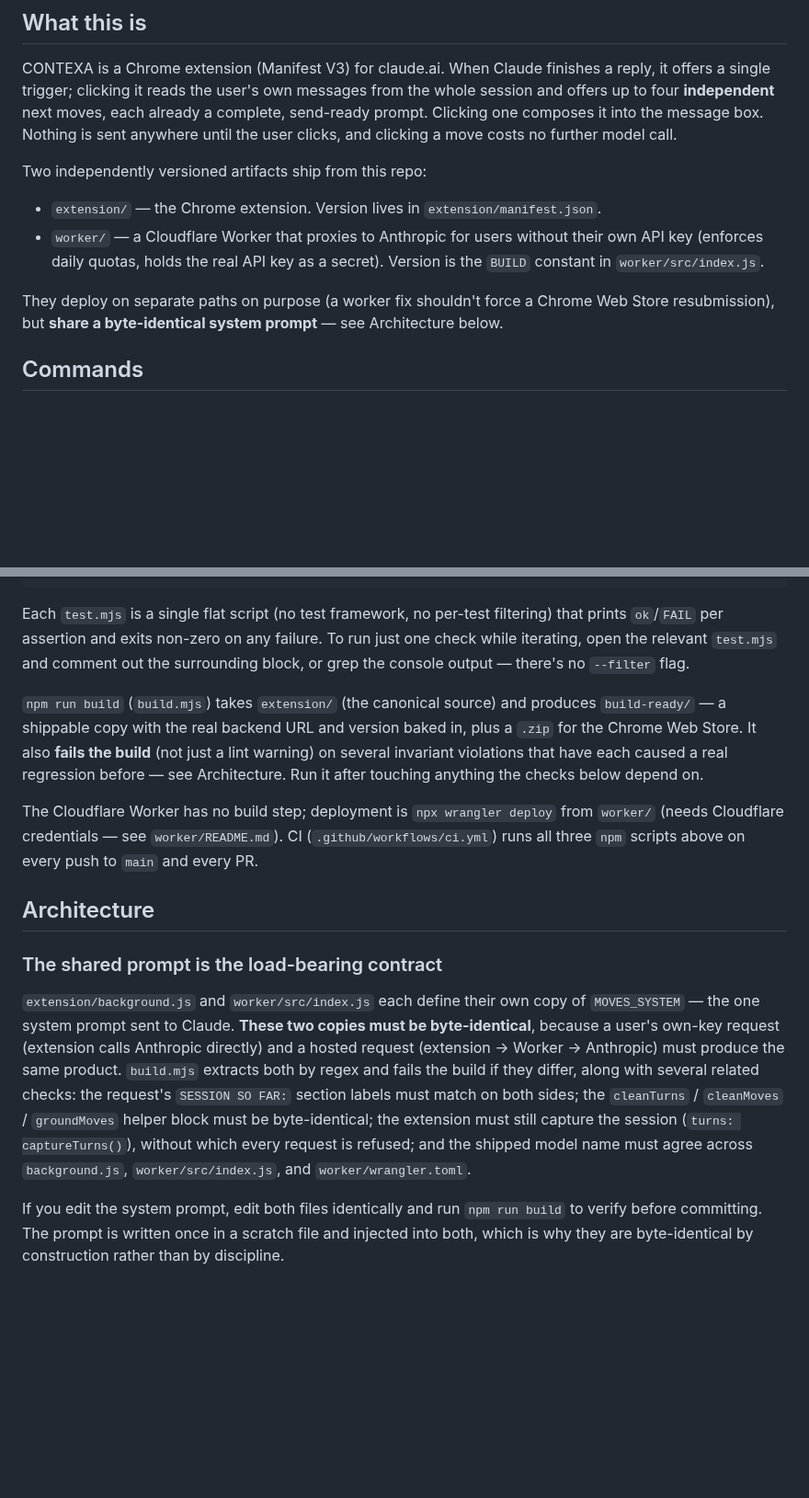
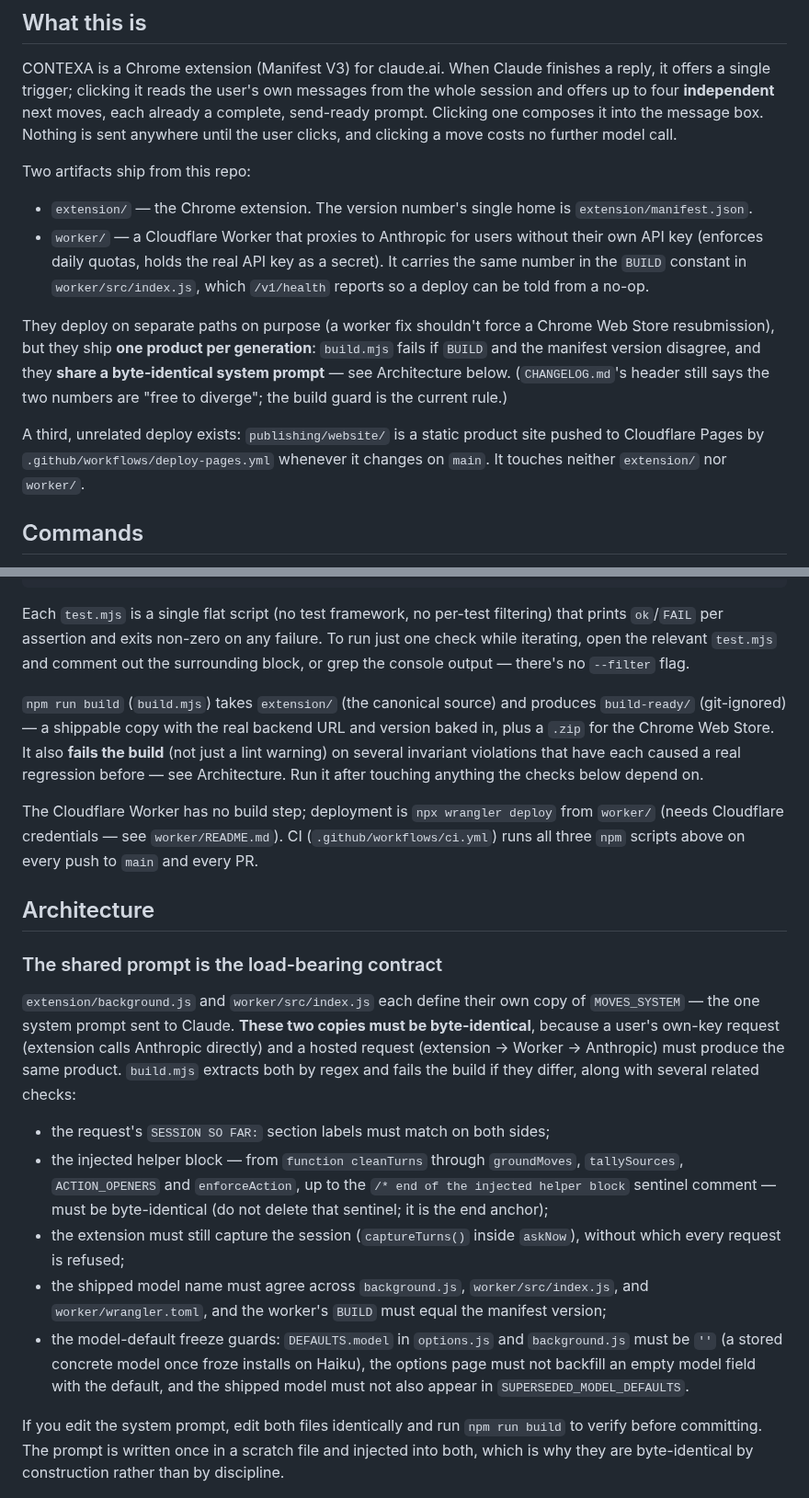
Before and after one commit to 33kain/contexa, a Markdown page: CLAUDE.md, 2 parts joined by grey strips. Shown at 92% size. Drawn GitHub-style; blank space fills up the shorter version.

```diff
--- a/CLAUDE.md
+++ b/CLAUDE.md
@@ -6,12 +6,14 @@ This file provides guidance to Claude Code (claude.ai/code) when working with co
 
 CONTEXA is a Chrome extension (Manifest V3) for claude.ai. When Claude finishes a reply, it offers a single trigger; clicking it reads the user's own messages from the whole session and offers up to four **independent** next moves, each already a complete, send-ready prompt. Clicking one composes it into the message box. Nothing is sent anywhere until the user clicks, and clicking a move costs no further model call.
 
-Two independently versioned artifacts ship from this repo:
+Two artifacts ship from this repo:
 
-- `extension/` — the Chrome extension. Version lives in `extension/manifest.json`.
-- `worker/` — a Cloudflare Worker that proxies to Anthropic for users without their own API key (enforces daily quotas, holds the real API key as a secret). Version is the `BUILD` constant in `worker/src/index.js`.
+- `extension/` — the Chrome extension. The version number's single home is `extension/manifest.json`.
+- `worker/` — a Cloudflare Worker that proxies to Anthropic for users without their own API key (enforces daily quotas, holds the real API key as a secret). It carries the same number in the `BUILD` constant in `worker/src/index.js`, which `/v1/health` reports so a deploy can be told from a no-op.
 
-They deploy on separate paths on purpose (a worker fix shouldn't force a Chrome Web Store resubmission), but **share a byte-identical system prompt** — see Architecture below.
+They deploy on separate paths on purpose (a worker fix shouldn't force a Chrome Web Store resubmission), but they ship **one product per generation**: `build.mjs` fails if `BUILD` and the manifest version disagree, and they **share a byte-identical system prompt** — see Architecture below. (`CHANGELOG.md`'s header still says the two numbers are "free to diverge"; the build guard is the current rule.)
+
+A third, unrelated deploy exists: `publishing/website/` is a static product site pushed to Cloudflare Pages by `.github/workflows/deploy-pages.yml` whenever it changes on `main`. It touches neither `extension/` nor `worker/`.
 
 ## Commands
 
@@ -26,7 +28,7 @@ npm run build            # node build.mjs — see below
 
 Each `test.mjs` is a single flat script (no test framework, no per-test filtering) that prints `ok`/`FAIL` per assertion and exits non-zero on any failure. To run just one check while iterating, open the relevant `test.mjs` and comment out the surrounding block, or grep the console output — there's no `--filter` flag.
 
-`npm run build` (`build.mjs`) takes `extension/` (the canonical source) and produces `build-ready/` — a shippable copy with the real backend URL and version baked in, plus a `.zip` for the Chrome Web Store. It also **fails the build** (not just a lint warning) on several invariant violations that have each caused a real regression before — see Architecture. Run it after touching anything the checks below depend on.
+`npm run build` (`build.mjs`) takes `extension/` (the canonical source) and produces `build-ready/` (git-ignored) — a shippable copy with the real backend URL and version baked in, plus a `.zip` for the Chrome Web Store. It also **fails the build** (not just a lint warning) on several invariant violations that have each caused a real regression before — see Architecture. Run it after touching anything the checks below depend on.
 
 The Cloudflare Worker has no build step; deployment is `npx wrangler deploy` from `worker/` (needs Cloudflare credentials — see `worker/README.md`). CI (`.github/workflows/ci.yml`) runs all three `npm` scripts above on every push to `main` and every PR.
 
@@ -34,7 +36,13 @@ The Cloudflare Worker has no build step; deployment is `npx wrangler deploy` fro
 
 ### The shared prompt is the load-bearing contract
 
-`extension/background.js` and `worker/src/index.js` each define their own copy of `MOVES_SYSTEM` — the one system prompt sent to Claude. **These two copies must be byte-identical**, because a user's own-key request (extension calls Anthropic directly) and a hosted request (extension → Worker → Anthropic) must produce the same product. `build.mjs` extracts both by regex and fails the build if they differ, along with several related checks: the request's `SESSION SO FAR:` section labels must match on both sides; the `cleanTurns` / `cleanMoves` / `groundMoves` helper block must be byte-identical; the extension must still capture the session (`turns: captureTurns()`), without which every request is refused; and the shipped model name must agree across `background.js`, `worker/src/index.js`, and `worker/wrangler.toml`.
+`extension/background.js` and `worker/src/index.js` each define their own copy of `MOVES_SYSTEM` — the one system prompt sent to Claude. **These two copies must be byte-identical**, because a user's own-key request (extension calls Anthropic directly) and a hosted request (extension → Worker → Anthropic) must produce the same product. `build.mjs` extracts both by regex and fails the build if they differ, along with several related checks:
+
+- the request's `SESSION SO FAR:` section labels must match on both sides;
+- the injected helper block — from `function cleanTurns` through `groundMoves`, `tallySources`, `ACTION_OPENERS` and `enforceAction`, up to the `/* end of the injected helper block` sentinel comment — must be byte-identical (do not delete that sentinel; it is the end anchor);
+- the extension must still capture the session (`captureTurns()` inside `askNow`), without which every request is refused;
+- the shipped model name must agree across `background.js`, `worker/src/index.js`, and `worker/wrangler.toml`, and the worker's `BUILD` must equal the manifest version;
+- the model-default freeze guards: `DEFAULTS.model` in `options.js` and `background.js` must be `''` (a stored concrete model once froze installs on Haiku), the options page must not backfill an empty model field with the default, and the shipped model must not also appear in `SUPERSEDED_MODEL_DEFAULTS`.
 
 If you edit the system prompt, edit both files identically and run `npm run build` to verify before committing. The prompt is written once in a scratch file and injected into both, which is why they are byte-identical by construction rather than by discipline.
 
```
Also changed, not shown: other parts of CLAUDE.md (+29 -15 lines).
